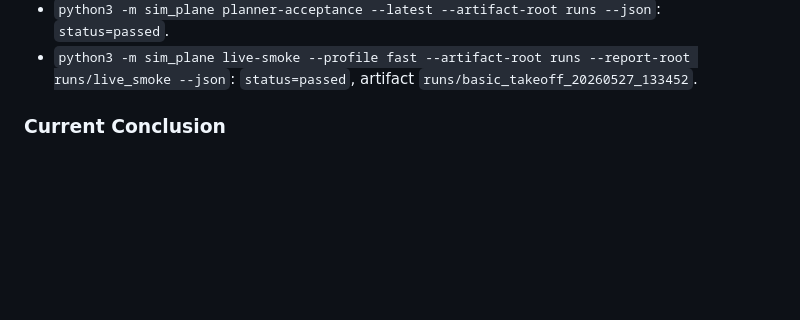
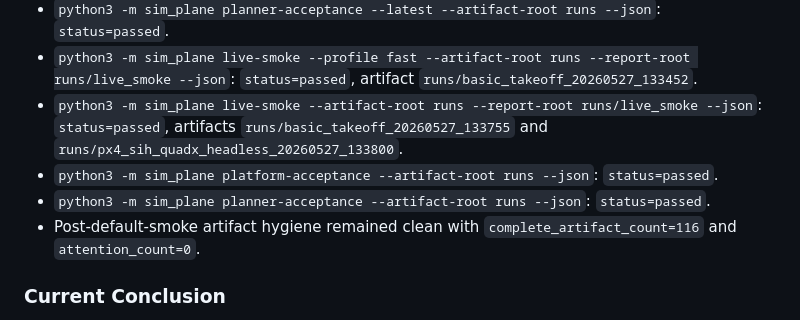
Before and after one commit to KWM925-ui/sim_plane, a Markdown page: .supervisor/supervisor_ledger.md, the part around the change. Rendered like a GitHub page; blank space fills up the shorter version.

Commit message:
Record full structural gate smoke

```diff
--- a/.supervisor/supervisor_ledger.md
+++ b/.supervisor/supervisor_ledger.md
@@ -1058,6 +1058,15 @@ true:
   `status=passed`.
 - `python3 -m sim_plane live-smoke --profile fast --artifact-root runs --report-root runs/live_smoke --json`:
   `status=passed`, artifact `runs/basic_takeoff_20260527_133452`.
+- `python3 -m sim_plane live-smoke --artifact-root runs --report-root runs/live_smoke --json`:
+  `status=passed`, artifacts `runs/basic_takeoff_20260527_133755` and
+  `runs/px4_sih_quadx_headless_20260527_133800`.
+- `python3 -m sim_plane platform-acceptance --artifact-root runs --json`:
+  `status=passed`.
+- `python3 -m sim_plane planner-acceptance --artifact-root runs --json`:
+  `status=passed`.
+- Post-default-smoke artifact hygiene remained clean with
+  `complete_artifact_count=116` and `attention_count=0`.
 
 ### Current Conclusion
 
```
